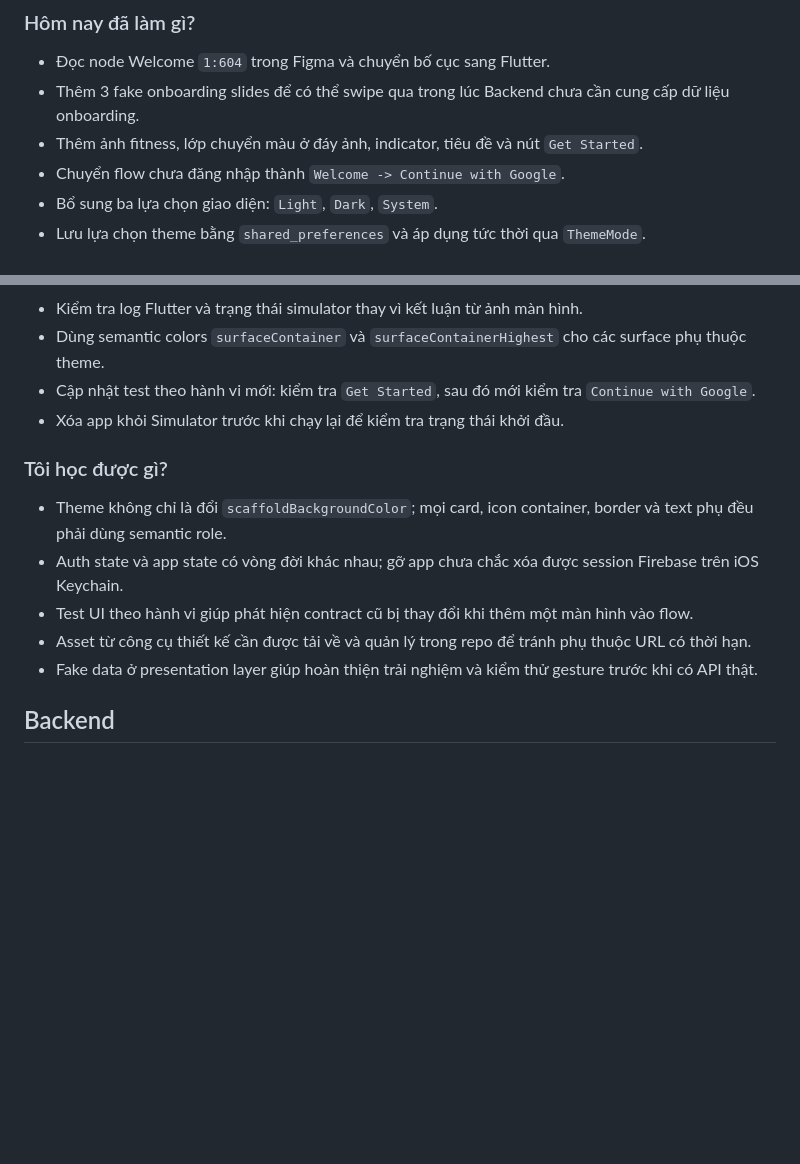
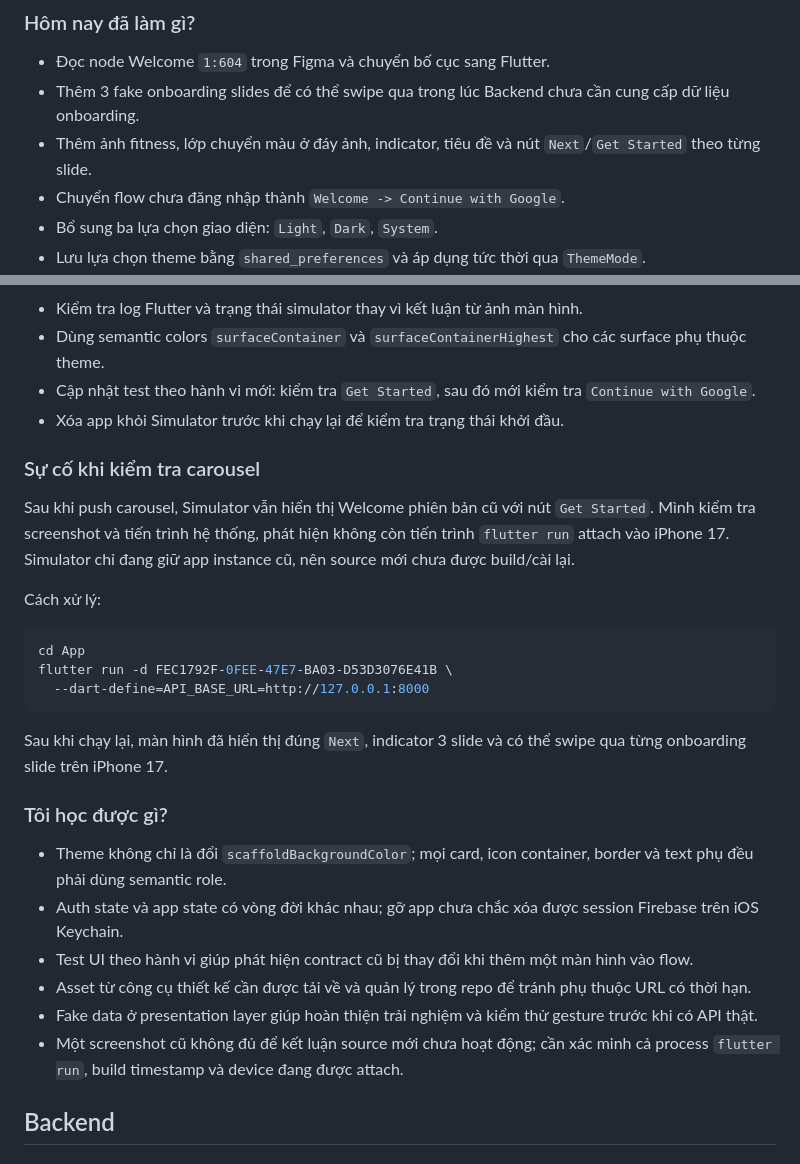
Before and after one commit to mynavitechtus-huybq/healthstride, a Markdown page: Document/HealthStride/2026-08-20-welcome-theme-vlog.md, 2 parts joined by grey strips. GitHub-like rendering; blank space fills up the shorter version.

Commit message:
docs: record welcome carousel simulator verification

````diff
--- a/Document/HealthStride/2026-08-20-welcome-theme-vlog.md
+++ b/Document/HealthStride/2026-08-20-welcome-theme-vlog.md
@@ -10,7 +10,7 @@
 
 - Đọc node Welcome `1:604` trong Figma và chuyển bố cục sang Flutter.
 - Thêm 3 fake onboarding slides để có thể swipe qua trong lúc Backend chưa cần cung cấp dữ liệu onboarding.
-- Thêm ảnh fitness, lớp chuyển màu ở đáy ảnh, indicator, tiêu đề và nút `Get Started`.
+- Thêm ảnh fitness, lớp chuyển màu ở đáy ảnh, indicator, tiêu đề và nút `Next`/`Get Started` theo từng slide.
 - Chuyển flow chưa đăng nhập thành `Welcome -> Continue with Google`.
 - Bổ sung ba lựa chọn giao diện: `Light`, `Dark`, `System`.
 - Lưu lựa chọn theme bằng `shared_preferences` và áp dụng tức thời qua `ThemeMode`.
@@ -40,6 +40,20 @@
 - Cập nhật test theo hành vi mới: kiểm tra `Get Started`, sau đó mới kiểm tra `Continue with Google`.
 - Xóa app khỏi Simulator trước khi chạy lại để kiểm tra trạng thái khởi đầu.
 
+### Sự cố khi kiểm tra carousel
+
+Sau khi push carousel, Simulator vẫn hiển thị Welcome phiên bản cũ với nút `Get Started`. Mình kiểm tra screenshot và tiến trình hệ thống, phát hiện không còn tiến trình `flutter run` attach vào iPhone 17. Simulator chỉ đang giữ app instance cũ, nên source mới chưa được build/cài lại.
+
+Cách xử lý:
+
+```bash
+cd App
+flutter run -d FEC1792F-0FEE-47E7-BA03-D53D3076E41B \
+  --dart-define=API_BASE_URL=http://127.0.0.1:8000
+```
+
+Sau khi chạy lại, màn hình đã hiển thị đúng `Next`, indicator 3 slide và có thể swipe qua từng onboarding slide trên iPhone 17.
+
 ### Tôi học được gì?
 
 - Theme không chỉ là đổi `scaffoldBackgroundColor`; mọi card, icon container, border và text phụ đều phải dùng semantic role.
@@ -47,6 +61,7 @@
 - Test UI theo hành vi giúp phát hiện contract cũ bị thay đổi khi thêm một màn hình vào flow.
 - Asset từ công cụ thiết kế cần được tải về và quản lý trong repo để tránh phụ thuộc URL có thời hạn.
 - Fake data ở presentation layer giúp hoàn thiện trải nghiệm và kiểm thử gesture trước khi có API thật.
+- Một screenshot cũ không đủ để kết luận source mới chưa hoạt động; cần xác minh cả process `flutter run`, build timestamp và device đang được attach.
 
 ## Backend
 
````
